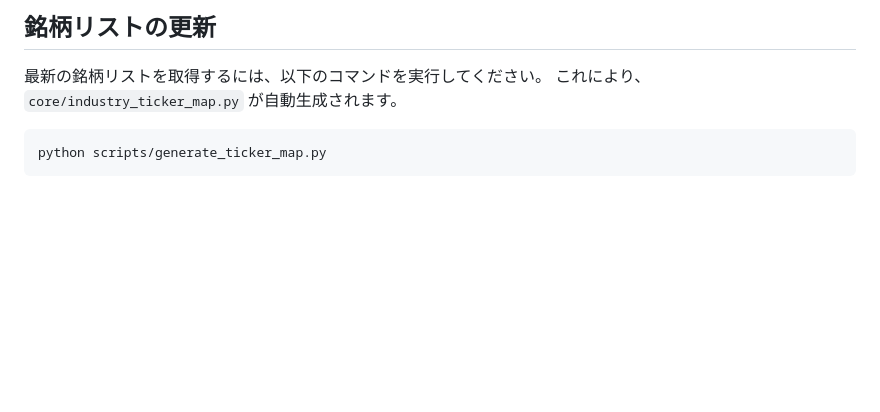
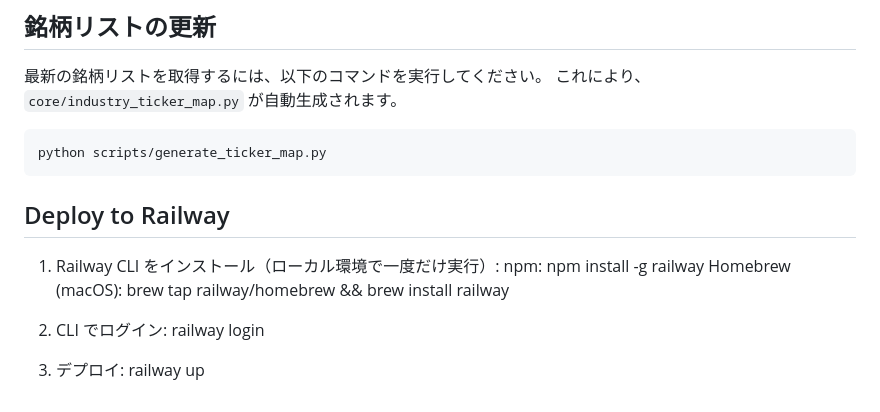
Before and after one commit to AT-KB/sample-repo, a Markdown page: README.md, the part around the change. Drawn GitHub-style; blank space fills up the shorter version.

Commit message:
Add Railway CLI install instructions and remove railway up from CI

````diff
--- a/README.md
+++ b/README.md
@@ -110,3 +110,17 @@ These indicators rely on the `ta` package, which is already listed in
 ```bash
 python scripts/generate_ticker_map.py
 ```
+
+## Deploy to Railway
+
+1. Railway CLI をインストール（ローカル環境で一度だけ実行）:
+   npm:
+     npm install -g railway
+   Homebrew (macOS):
+     brew tap railway/homebrew && brew install railway
+
+2. CLI でログイン:
+   railway login
+
+3. デプロイ:
+   railway up
````
